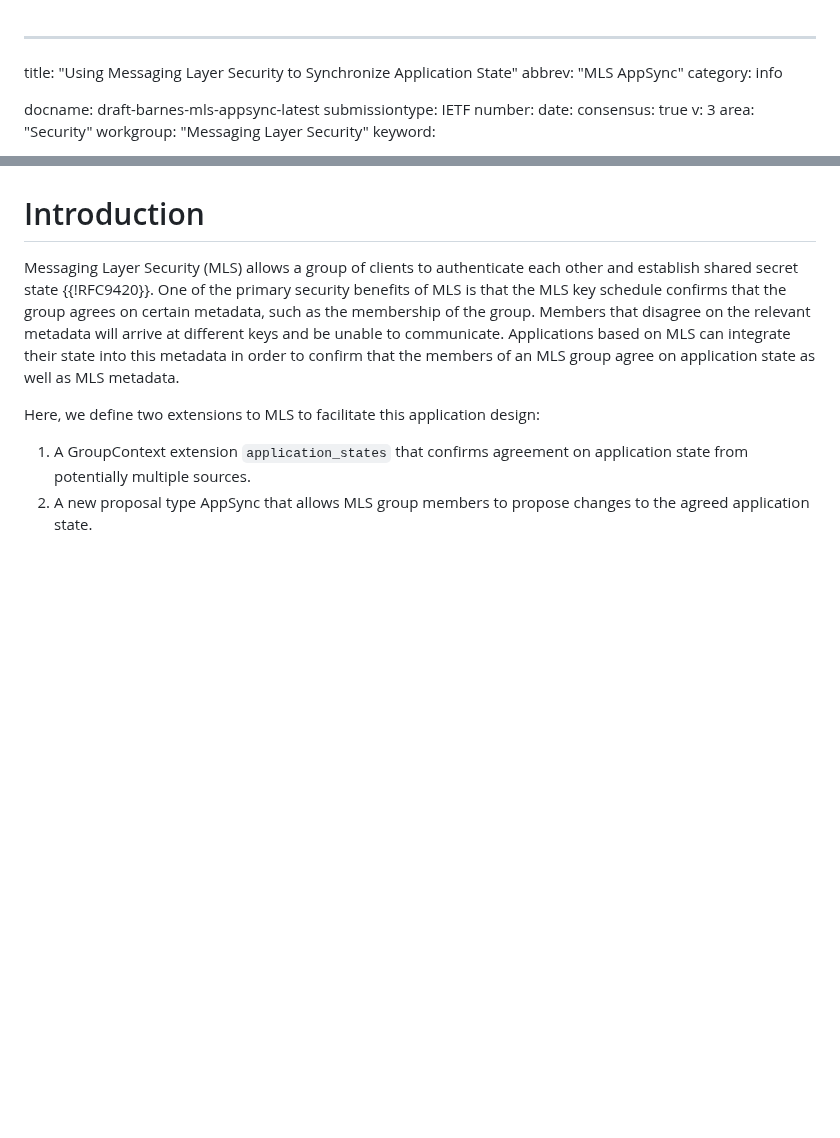
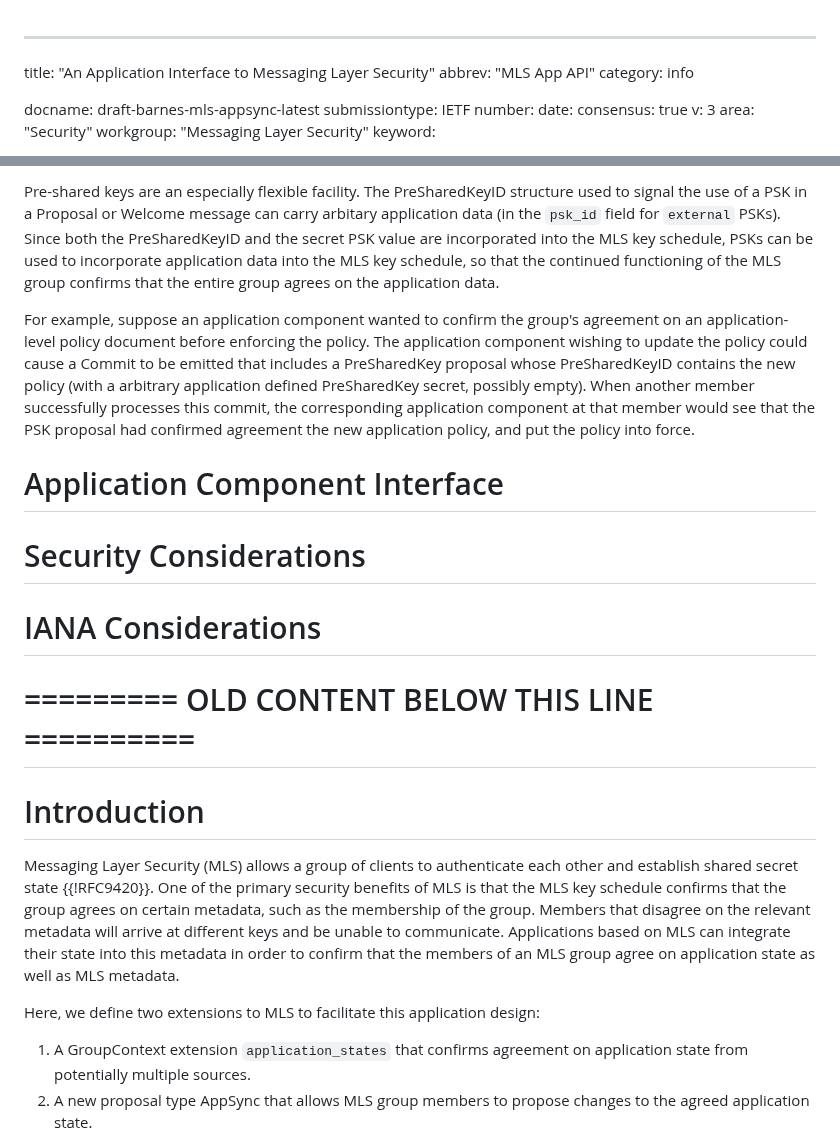
Before and after one commit to bifurcation/mls-appsync, a Markdown page: draft-barnes-mls-appsync.md, 2 parts joined by grey strips. GitHub-like rendering; blank space fills up the shorter version.

Commit message:
Start pivoting toward an app API document

```diff
--- a/draft-barnes-mls-appsync.md
+++ b/draft-barnes-mls-appsync.md
@@ -1,6 +1,6 @@
 ---
-title: "Using Messaging Layer Security to Synchronize Application State"
-abbrev: "MLS AppSync"
+title: "An Application Interface to Messaging Layer Security"
+abbrev: "MLS App API"
 category: info
 
 docname: draft-barnes-mls-appsync-latest
@@ -51,3 +138,30 @@ that can be used to update the application state.
+Pre-shared keys are an especially flexible facility.  The PreSharedKeyID
+structure used to signal the use of a PSK in a Proposal or Welcome message can
+carry arbitary application data (in the `psk_id` field for `external` PSKs).
+Since both the PreSharedKeyID and the secret PSK value are incorporated into the
+MLS key schedule, PSKs can be used to incorporate application data into the MLS
+key schedule, so that the continued functioning of the MLS group confirms that
+the entire group agrees on the application data.
+
+For example, suppose an application component wanted to confirm the group's
+agreement on an application-level policy document before enforcing the policy.
+The application component wishing to update the policy could cause a Commit to
+be emitted that includes a PreSharedKey proposal whose PreSharedKeyID contains
+the new policy (with a arbitrary application defined PreSharedKey secret,
+possibly empty).  When another member successfully processes this commit, the
+corresponding application component at that member would see that the PSK
+proposal had confirmed agreement the new application policy, and put the policy
+into force.
+
+# Application Component Interface
+
+
+# Security Considerations
+
+# IANA Considerations
+
+
+# ========= OLD CONTENT BELOW THIS LINE ==========
 
 # Introduction
 
```
Also changed, not shown: other parts of draft-barnes-mls-appsync.md (+94 -7 lines).
